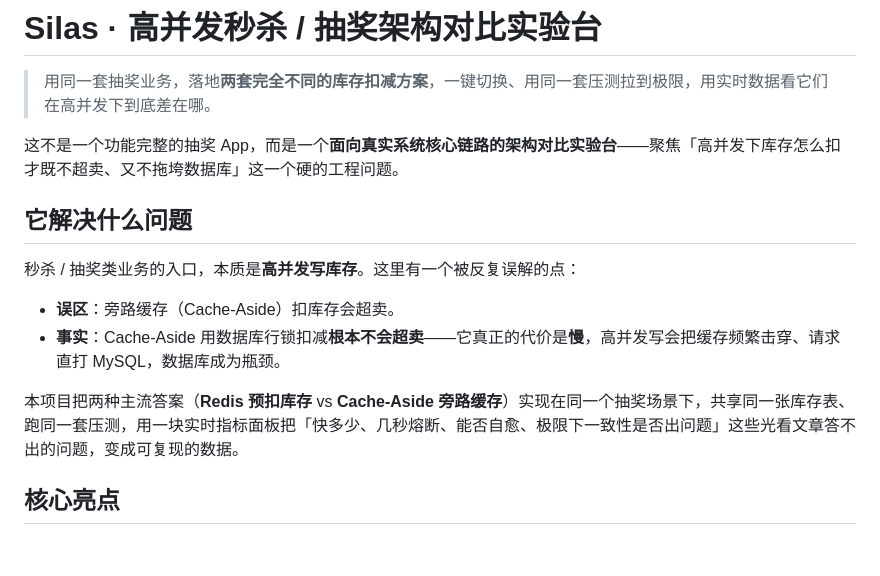
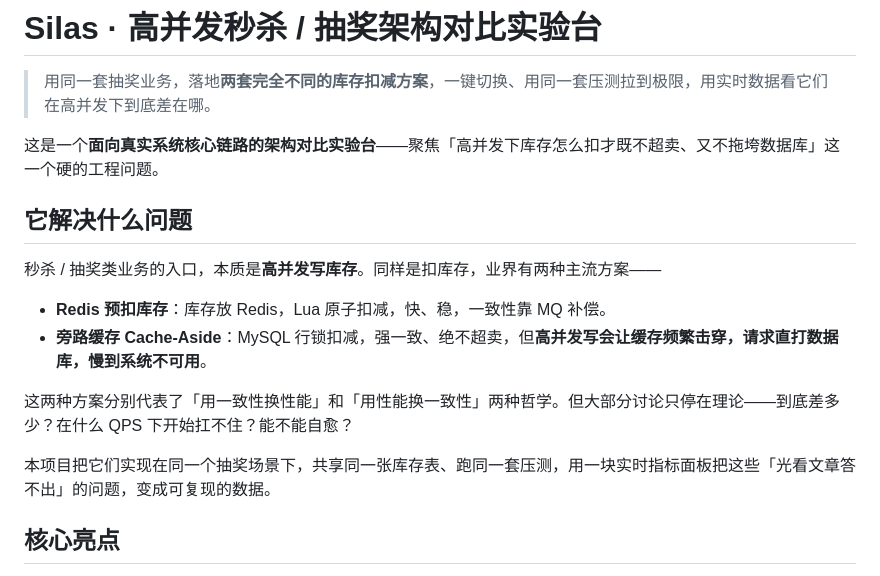
Before and after one commit to Silas-Go/lottery, a Markdown page: readme.md, the part around the change. Drawn GitHub-style; blank space fills up the shorter version.

Commit message:
去掉'Cache-Aside超卖'的硬造误区; 改为两种方案哲学对比的自然陈述

```diff
--- a/readme.md
+++ b/readme.md
@@ -2,16 +2,18 @@
 
 > 用同一套抽奖业务，落地**两套完全不同的库存扣减方案**，一键切换、用同一套压测拉到极限，用实时数据看它们在高并发下到底差在哪。
 
-这不是一个功能完整的抽奖 App，而是一个**面向真实系统核心链路的架构对比实验台**——聚焦「高并发下库存怎么扣才既不超卖、又不拖垮数据库」这一个硬的工程问题。
+这是一个**面向真实系统核心链路的架构对比实验台**——聚焦「高并发下库存怎么扣才既不超卖、又不拖垮数据库」这一个硬的工程问题。
 
 ## 它解决什么问题
 
-秒杀 / 抽奖类业务的入口，本质是**高并发写库存**。这里有一个被反复误解的点：
+秒杀 / 抽奖类业务的入口，本质是**高并发写库存**。同样是扣库存，业界有两种主流方案——
 
-- **误区**：旁路缓存（Cache-Aside）扣库存会超卖。
-- **事实**：Cache-Aside 用数据库行锁扣减**根本不会超卖**——它真正的代价是**慢**，高并发写会把缓存频繁击穿、请求直打 MySQL，数据库成为瓶颈。
+- **Redis 预扣库存**：库存放 Redis，Lua 原子扣减，快、稳，一致性靠 MQ 补偿。
+- **旁路缓存 Cache-Aside**：MySQL 行锁扣减，强一致、绝不超卖，但**高并发写会让缓存频繁击穿，请求直打数据库，慢到系统不可用**。
 
-本项目把两种主流答案（**Redis 预扣库存** vs **Cache-Aside 旁路缓存**）实现在同一个抽奖场景下，共享同一张库存表、跑同一套压测，用一块实时指标面板把「快多少、几秒熔断、能否自愈、极限下一致性是否出问题」这些光看文章答不出的问题，变成可复现的数据。
+这两种方案分别代表了「用一致性换性能」和「用性能换一致性」两种哲学。但大部分讨论只停在理论——到底差多少？在什么 QPS 下开始扛不住？能不能自愈？
+
+本项目把它们实现在同一个抽奖场景下，共享同一张库存表、跑同一套压测，用一块实时指标面板把这些「光看文章答不出」的问题，变成可复现的数据。
 
 ## 核心亮点
 
```
Also changed, not shown: docs/video-script-ep1.md (+1 -1 lines).
